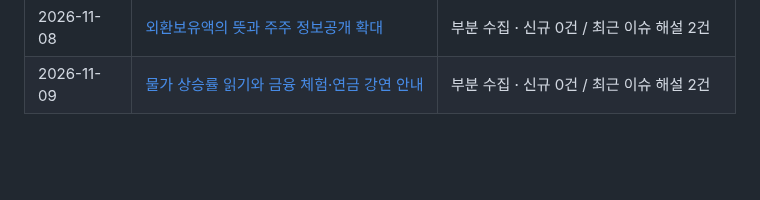
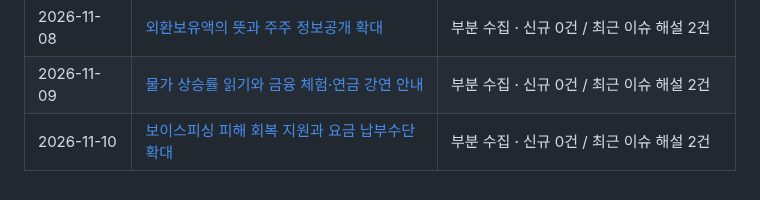
Before and after one commit to Ji-Un-Gil/financialSummary, a Markdown page: briefings/README.md, the part around the change. Drawn GitHub-style; blank space fills up the shorter version.

Commit message:
Publish verified financial briefing for 2026-11-10

```diff
--- a/briefings/README.md
+++ b/briefings/README.md
@@ -62,3 +62,4 @@
 | 2026-11-07 | [경상수지 읽기와 부동산 대책 소문 확인](2026/11/2026-11-07.md) | 부분 수집 · 신규 0건 / 최근 이슈 해설 2건 |
 | 2026-11-08 | [외환보유액의 뜻과 주주 정보공개 확대](2026/11/2026-11-08.md) | 부분 수집 · 신규 0건 / 최근 이슈 해설 2건 |
 | 2026-11-09 | [물가 상승률 읽기와 금융 체험·연금 강연 안내](2026/11/2026-11-09.md) | 부분 수집 · 신규 0건 / 최근 이슈 해설 2건 |
+| 2026-11-10 | [보이스피싱 피해 회복 지원과 요금 납부수단 확대](2026/11/2026-11-10.md) | 부분 수집 · 신규 0건 / 최근 이슈 해설 2건 |
```
Also changed, not shown: 2 other files.
